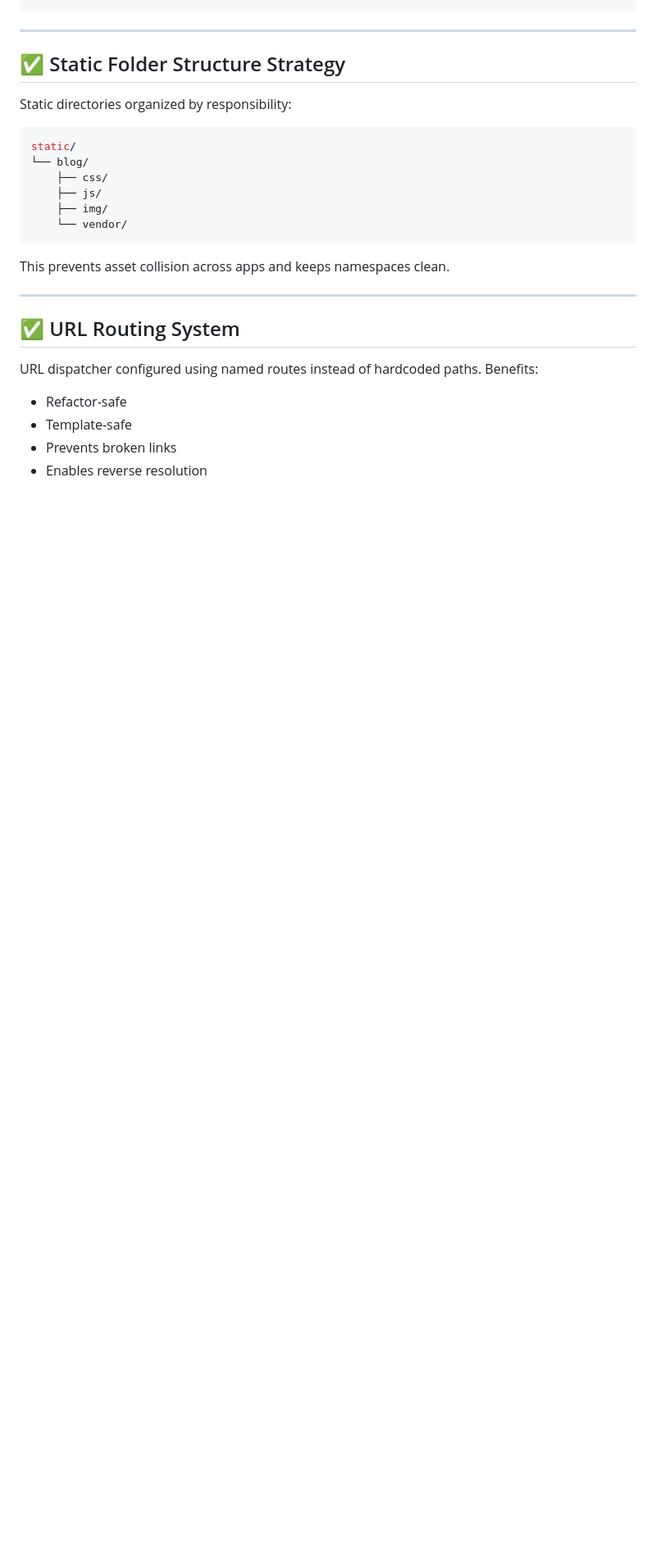
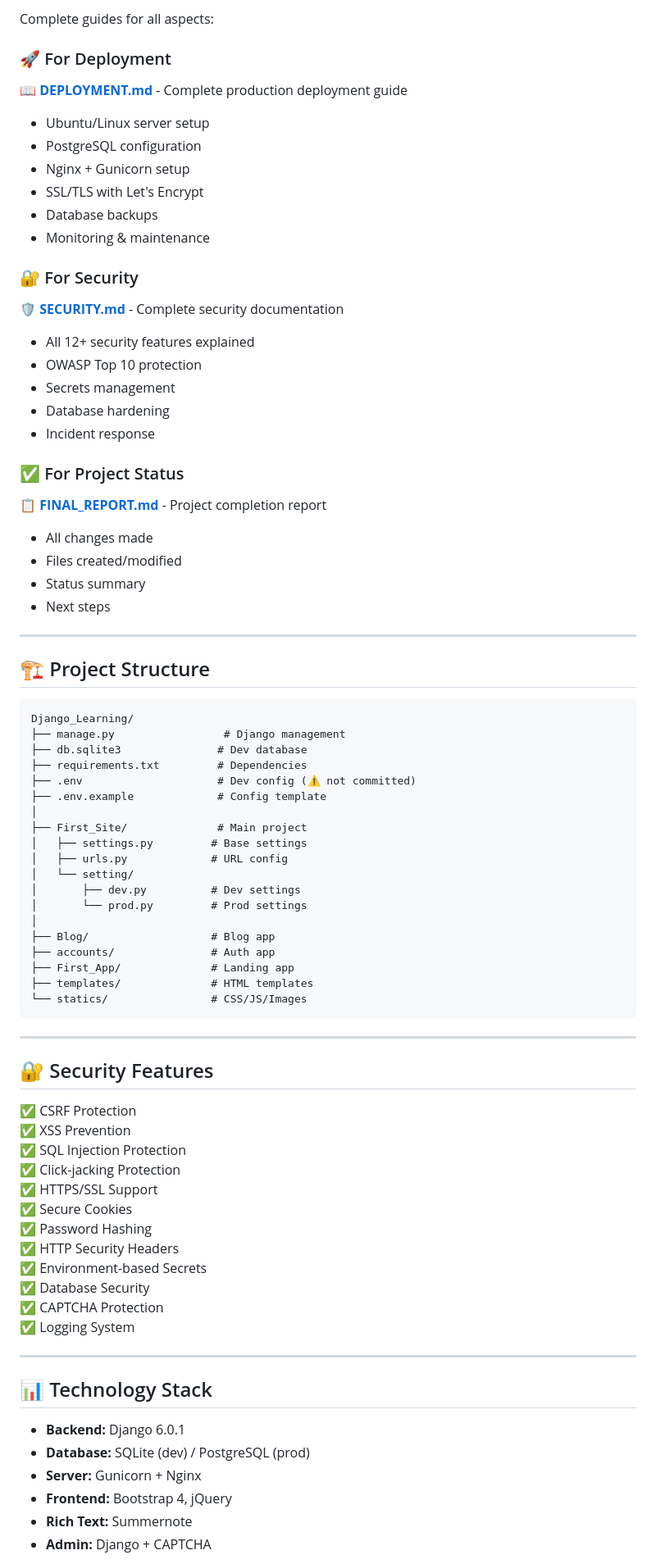
Before and after one commit to KouroshBeheshtinejad/Django-Learning, a Markdown page: README.md, the part around one of its changes. Shown at 82% size. GitHub-like rendering; blank space fills up the shorter version.

````diff
--- a/README.md
+++ b/README.md
@@ -122,28 +145,80 @@ Static loading pattern:
+Complete guides for all aspects:
+
+### 🚀 For Deployment
+**[📖 DEPLOYMENT.md](DEPLOYMENT.md)** - Complete production deployment guide
+- Ubuntu/Linux server setup
+- PostgreSQL configuration
+- Nginx + Gunicorn setup
+- SSL/TLS with Let's Encrypt
+- Database backups
+- Monitoring & maintenance
+
+### 🔐 For Security
+**[🛡️ SECURITY.md](SECURITY.md)** - Complete security documentation
+- All 12+ security features explained
+- OWASP Top 10 protection
+- Secrets management
+- Database hardening
+- Incident response
+
+### ✅ For Project Status
+**[📋 FINAL_REPORT.md](FINAL_REPORT.md)** - Project completion report
+- All changes made
+- Files created/modified
+- Status summary
+- Next steps
+
+---
+
+## 🏗️ Project Structure
+
+```
+Django_Learning/
+├── manage.py                 # Django management
+├── db.sqlite3               # Dev database
+├── requirements.txt         # Dependencies
+├── .env                     # Dev config (⚠️ not committed)
+├── .env.example             # Config template
+│
+├── First_Site/              # Main project
+│   ├── settings.py         # Base settings
+│   ├── urls.py             # URL config
+│   └── setting/
+│       ├── dev.py          # Dev settings
+│       └── prod.py         # Prod settings
+│
+├── Blog/                   # Blog app
+├── accounts/               # Auth app
+├── First_App/              # Landing app
+├── templates/              # HTML templates
+└── statics/                # CSS/JS/Images
 ```
 
 ---
 
-## ✅ Static Folder Structure Strategy
+## 🔐 Security Features
 
-Static directories organized by responsibility:
-```cpp
-static/
-└── blog/
-    ├── css/
-    ├── js/
-    ├── img/
-    └── vendor/
-```
-This prevents asset collision across apps and keeps namespaces clean.
+✅ CSRF Protection
+✅ XSS Prevention
+✅ SQL Injection Protection
+✅ Click-jacking Protection
+✅ HTTPS/SSL Support
+✅ Secure Cookies
+✅ Password Hashing
+✅ HTTP Security Headers
+✅ Environment-based Secrets
+✅ Database Security
+✅ CAPTCHA Protection
+✅ Logging System
 
 ---
 
-## ✅ URL Routing System
+## 📊 Technology Stack
 
-URL dispatcher configured using named routes instead of hardcoded paths.
-Benefits:
-- Refactor-safe
-- Template-safe
-- Prevents broken links
-- Enables reverse resolution
+- **Backend:** Django 6.0.1
+- **Database:** SQLite (dev) / PostgreSQL (prod)
+- **Server:** Gunicorn + Nginx
+- **Frontend:** Bootstrap 4, jQuery
+- **Rich Text:** Summernote
+- **Admin:** Django + CAPTCHA
 
````
Also changed, not shown: other parts of README.md (+196 -317 lines).
